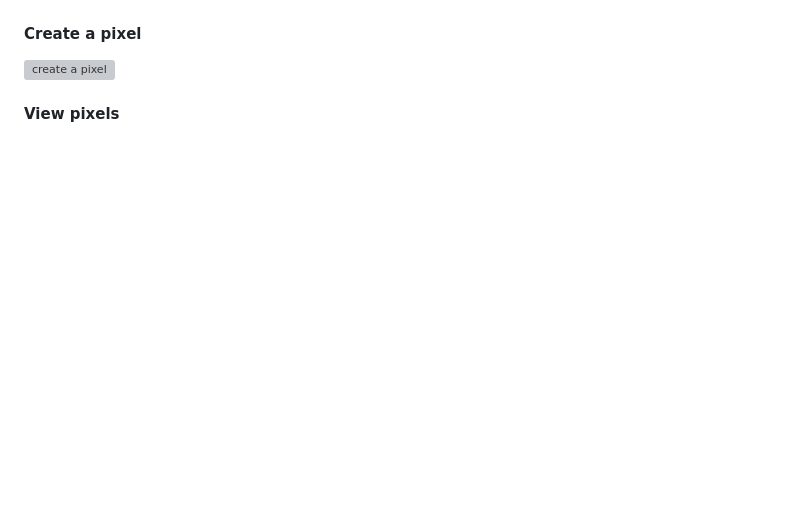
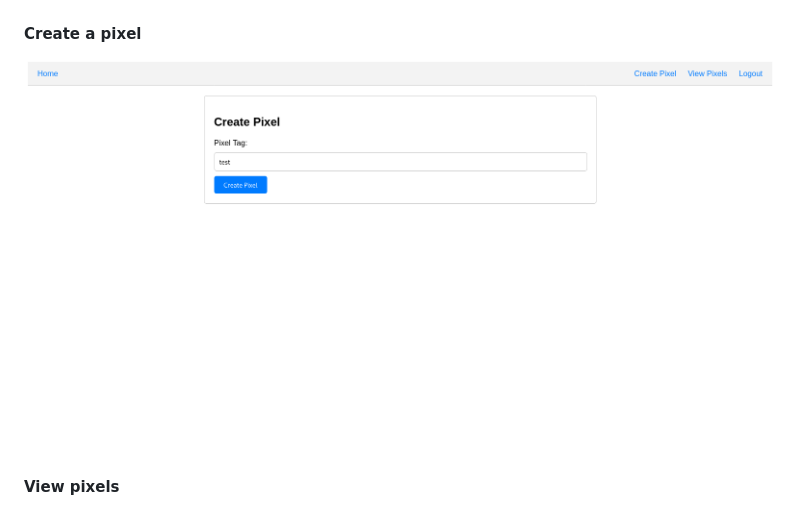
Before and after one commit to agurod42/SpyPixel, a Markdown page: docs/README.md, the part around the change printed below. Rendered like a GitHub page; pictures changed too: docs/create_p1xel.png (added); blank space fills up the shorter version; grey boxes are pictures that could not be loaded.

Commit message:
readme typo

```diff
--- a/docs/README.md
+++ b/docs/README.md
@@ -35,7 +35,7 @@ docker run -p 5000:5000 -v .:/app spypixel
 
 #### Create a pixel
 
-![create a pixel](create_pixel.png)
+![create a pixel](create_p1xel.png)
 
 #### View pixels
 
```
Also changed, not shown: other parts of docs/README.md (+1 -1 lines).
